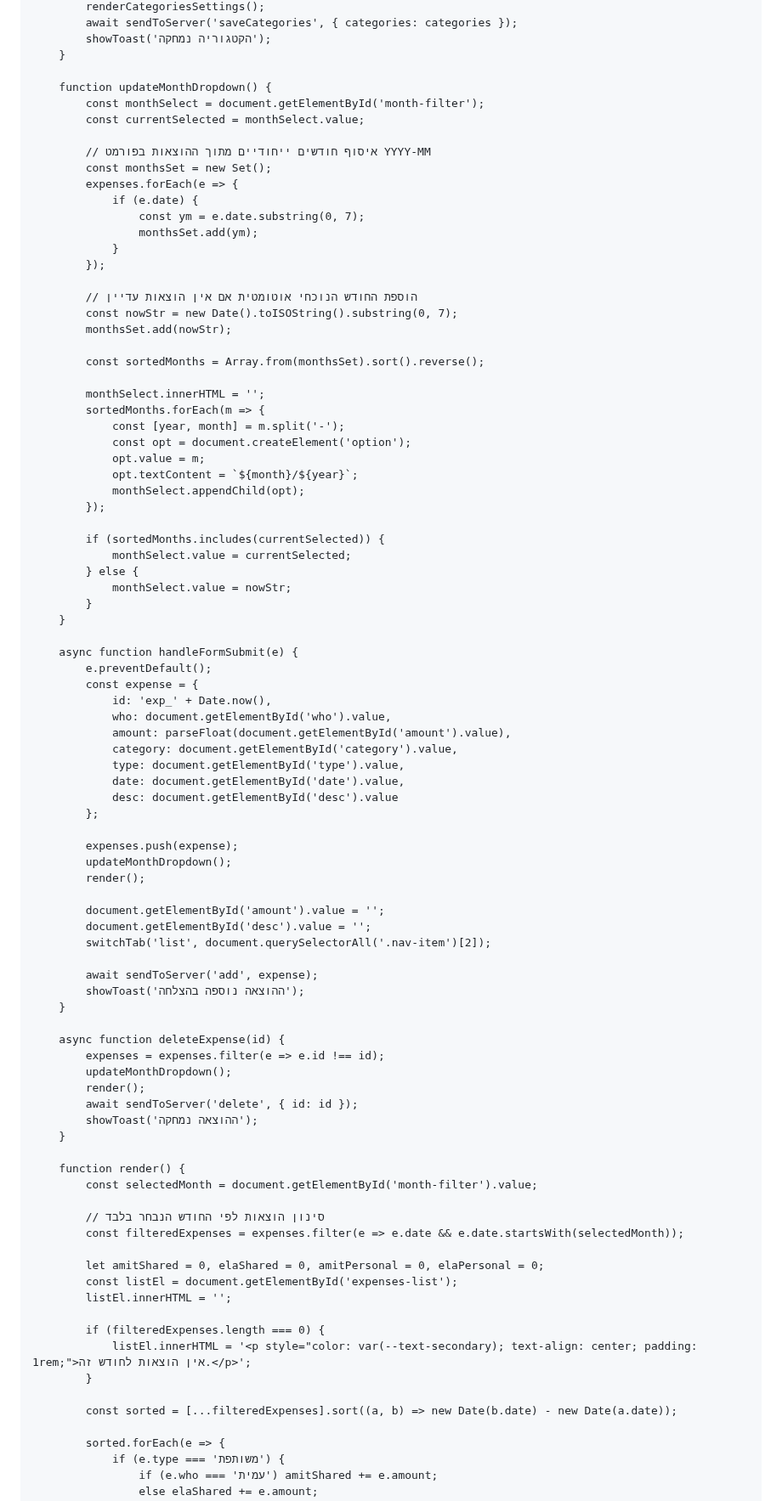
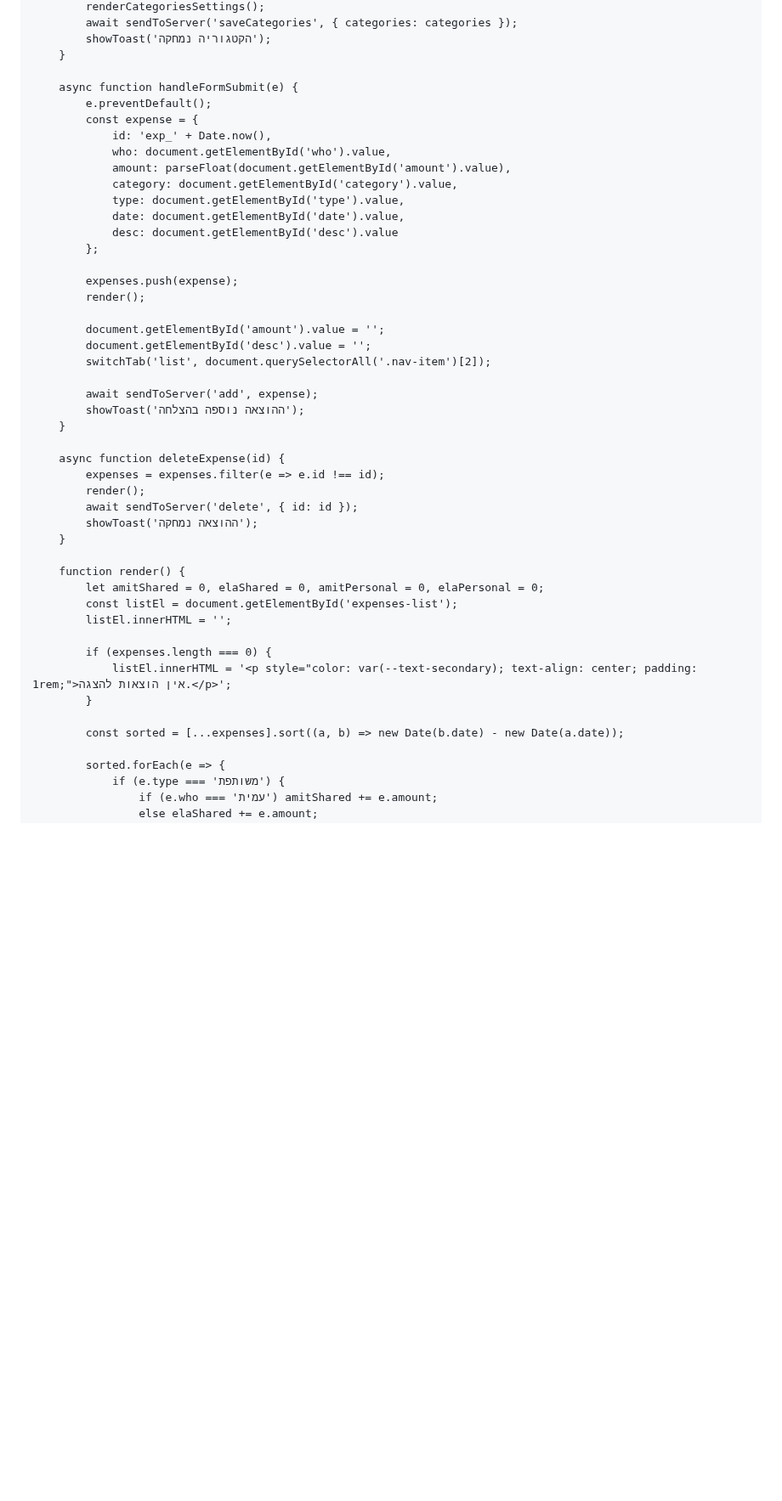
Before and after one commit to Amit52O/Expenses, a Markdown page: README.md, the part around one of its changes. Shown at 85% size. GitHub-like rendering; blank space fills up the shorter version.

```diff
--- a/README.md
+++ b/README.md
@@ -484,41 +477,6 @@
             showToast('הקטגוריה נמחקה');
         }
 
-        function updateMonthDropdown() {
-            const monthSelect = document.getElementById('month-filter');
-            const currentSelected = monthSelect.value;
-
-            // איסוף חודשים ייחודיים מתוך ההוצאות בפורמט YYYY-MM
-            const monthsSet = new Set();
-            expenses.forEach(e => {
-                if (e.date) {
-                    const ym = e.date.substring(0, 7);
-                    monthsSet.add(ym);
-                }
-            });
-
-            // הוספת החודש הנוכחי אוטומטית אם אין הוצאות עדיין
-            const nowStr = new Date().toISOString().substring(0, 7);
-            monthsSet.add(nowStr);
-
-            const sortedMonths = Array.from(monthsSet).sort().reverse();
-
-            monthSelect.innerHTML = '';
-            sortedMonths.forEach(m => {
-                const [year, month] = m.split('-');
-                const opt = document.createElement('option');
-                opt.value = m;
-                opt.textContent = `${month}/${year}`;
-                monthSelect.appendChild(opt);
-            });
-
-            if (sortedMonths.includes(currentSelected)) {
-                monthSelect.value = currentSelected;
-            } else {
-                monthSelect.value = nowStr;
-            }
-        }
-
         async function handleFormSubmit(e) {
             e.preventDefault();
             const expense = {
@@ -532,7 +490,6 @@
             };
 
             expenses.push(expense);
-            updateMonthDropdown();
             render();
 
             document.getElementById('amount').value = '';
@@ -545,27 +502,21 @@
 
         async function deleteExpense(id) {
             expenses = expenses.filter(e => e.id !== id);
-            updateMonthDropdown();
             render();
             await sendToServer('delete', { id: id });
             showToast('ההוצאה נמחקה');
         }
 
         function render() {
-            const selectedMonth = document.getElementById('month-filter').value;
-
-            // סינון הוצאות לפי החודש הנבחר בלבד
-            const filteredExpenses = expenses.filter(e => e.date && e.date.startsWith(selectedMonth));
-
             let amitShared = 0, elaShared = 0, amitPersonal = 0, elaPersonal = 0;
             const listEl = document.getElementById('expenses-list');
             listEl.innerHTML = '';
 
-            if (filteredExpenses.length === 0) {
-                listEl.innerHTML = '<p style="color: var(--text-secondary); text-align: center; padding: 1rem;">אין הוצאות לחודש זה.</p>';
+            if (expenses.length === 0) {
+                listEl.innerHTML = '<p style="color: var(--text-secondary); text-align: center; padding: 1rem;">אין הוצאות להצגה.</p>';
             }
 
-            const sorted = [...filteredExpenses].sort((a, b) => new Date(b.date) - new Date(a.date));
+            const sorted = [...expenses].sort((a, b) => new Date(b.date) - new Date(a.date));
 
             sorted.forEach(e => {
                 if (e.type === 'משותפת') {
```
Also changed, not shown: other parts of README.md (+9 -16 lines).
